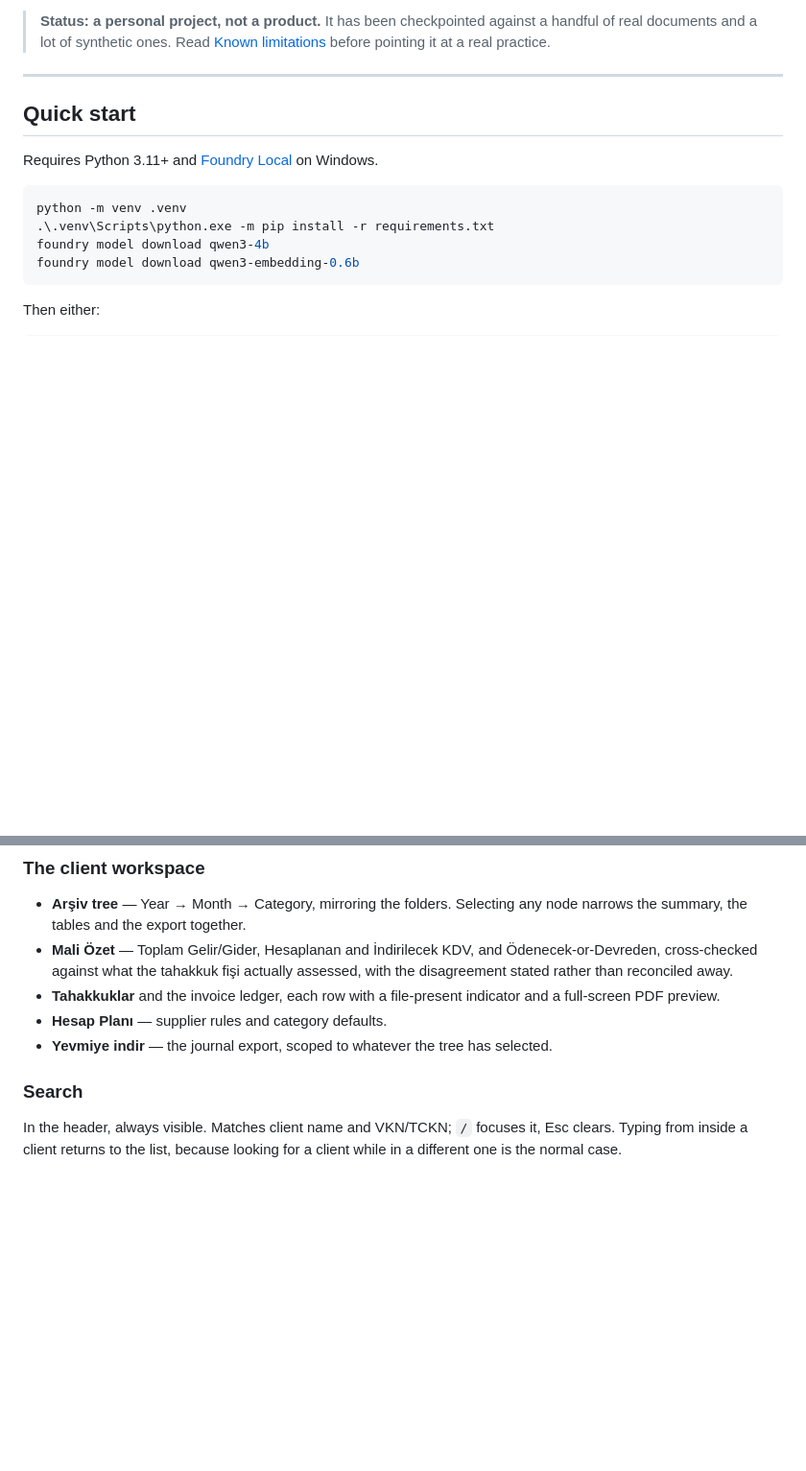
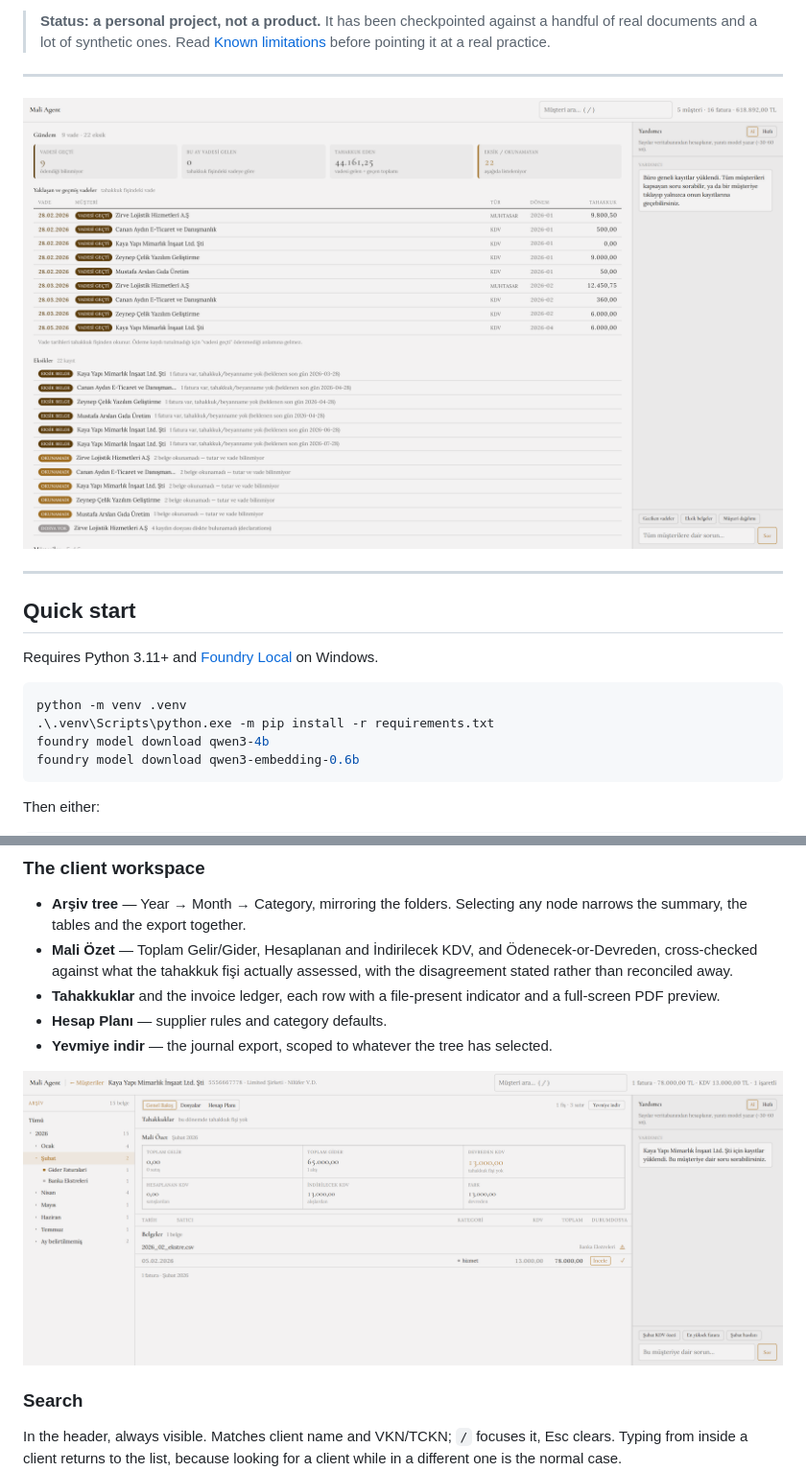
Before and after one commit to Enes-Ozbek/mali-agent, a Markdown page: README.md, 2 parts joined by grey strips. Shown at 96% size. GitHub-like rendering; pictures changed too: docs/img/gundem.png (added), docs/img/musteri.png (added); blank space fills up the shorter version.

Commit message:
Show the dashboard in the README
A README that describes a UI without showing it asks the reader to take it on faith.
Two screenshots: the Gündem board, which is the first thing the app opens on and the
argument for the whole design, and a client workspace scoped to one month, which shows
the archive tree, the VAT summary and the ledger together.

Rendered at 2x from the seeded demo archive, so anyone cloning the repo sees the same
figures they will get after running the seed script.

```diff
--- a/README.md
+++ b/README.md
@@ -19,6 +19,10 @@ no telemetry.
 > **Status: a personal project, not a product.** It has been checkpointed against a
 > handful of real documents and a lot of synthetic ones. Read
 > [Known limitations](#known-limitations) before pointing it at a real practice.
+
+---
+
+![Gündem — the landing page](docs/img/gundem.png)
 
 ---
 
@@ -137,6 +141,8 @@ total is "tahakkuk eden", and the board says so in as many words.
   full-screen PDF preview.
 - **Hesap Planı** — supplier rules and category defaults.
 - **Yevmiye indir** — the journal export, scoped to whatever the tree has selected.
+
+![A client's workspace, scoped to one month](docs/img/musteri.png)
 
 ### Search
 
```
